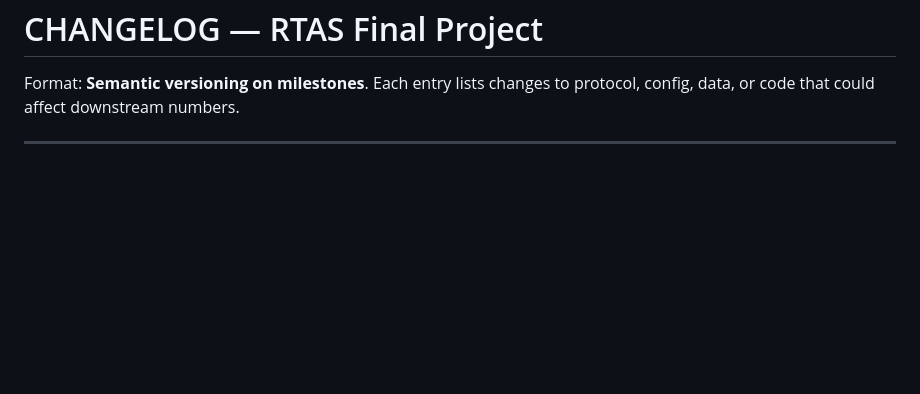
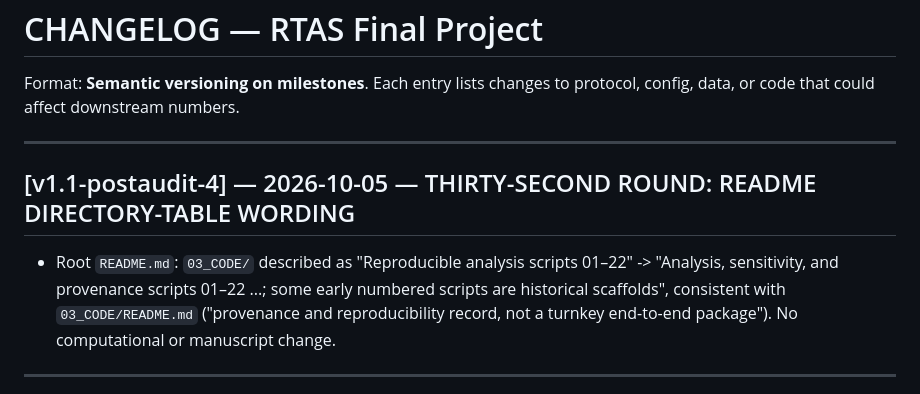
Before and after one commit to victoryangcw/RTAS-knowledge-diffusion, a Markdown page: 01_README/CHANGELOG.md, the part around the change. Rendered like a GitHub page; blank space fills up the shorter version.

Commit message:
README: 03_CODE/ wording no longer claims turnkey reproducibility
Directory-table row now reads "Analysis, sensitivity, and provenance
scripts 01–22 ...; some early numbered scripts are historical scaffolds",
consistent with 03_CODE/README.md. No computational or manuscript change.

```diff
--- a/01_README/CHANGELOG.md
+++ b/01_README/CHANGELOG.md
@@ -2,6 +2,16 @@
 
 Format: **Semantic versioning on milestones**. Each entry lists changes to protocol,
 config, data, or code that could affect downstream numbers.
+
+---
+
+## [v1.1-postaudit-4] — 2026-10-05 — THIRTY-SECOND ROUND: README DIRECTORY-TABLE WORDING
+
+- Root `README.md`: `03_CODE/` described as "Reproducible analysis scripts
+  01–22" -> "Analysis, sensitivity, and provenance scripts 01–22 ...; some
+  early numbered scripts are historical scaffolds", consistent with
+  `03_CODE/README.md` ("provenance and reproducibility record, not a turnkey
+  end-to-end package"). No computational or manuscript change.
 
 ---
 
```
Also changed, not shown: README.md (+1 -1 lines).
